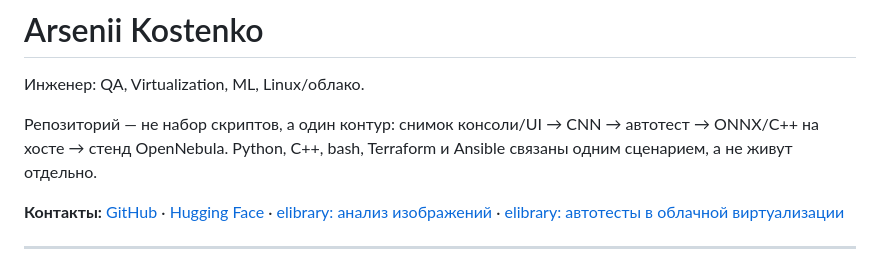
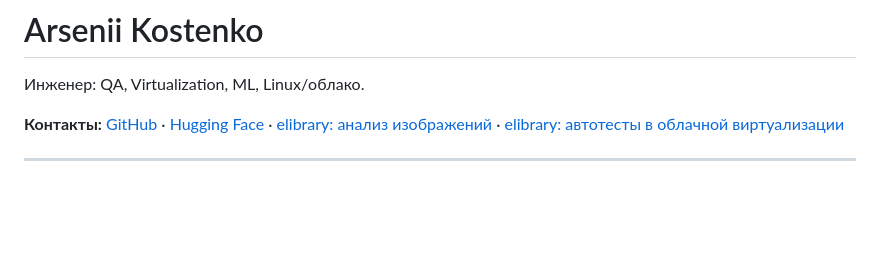
Before and after one commit to Arsenii2021/AI-test, a Markdown page: README.md, the part around the change. Rendered like a GitHub page; blank space fills up the shorter version.

```diff
--- a/README.md
+++ b/README.md
@@ -1,8 +1,6 @@
 # Arsenii Kostenko
 
 Инженер: QA, Virtualization, ML, Linux/облако.
-
-Репозиторий — не набор скриптов, а один контур: снимок консоли/UI → CNN → автотест → ONNX/C++ на хосте → стенд OpenNebula. Python, C++, bash, Terraform и Ansible связаны одним сценарием, а не живут отдельно.
 
 **Контакты:** [GitHub](https://github.com/Arsenii2021) · [Hugging Face](https://huggingface.co/spaces/Arsenii2023/Linear_reg) · [elibrary: анализ изображений](https://www.elibrary.ru/item.asp?id=60234536) · [elibrary: автотесты в облачной виртуализации](https://elibrary.ru/item.asp?id=65485768)
 
```
